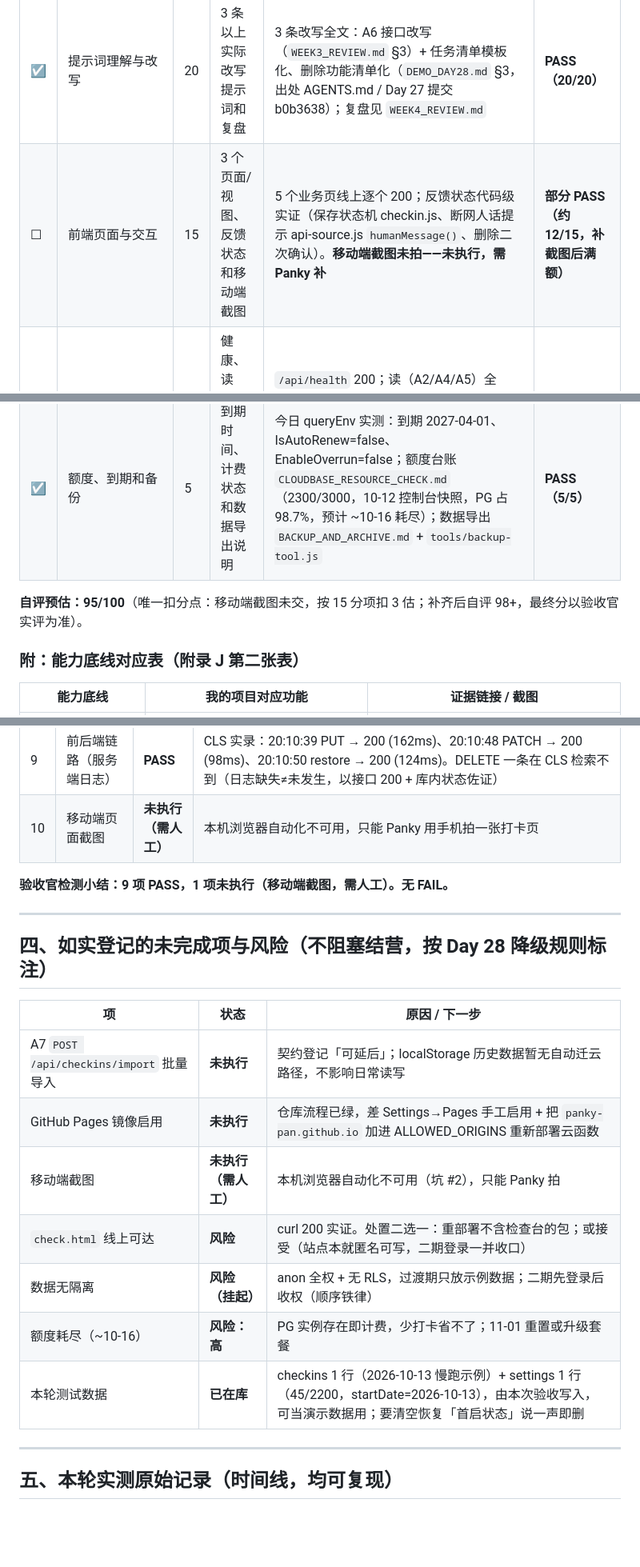
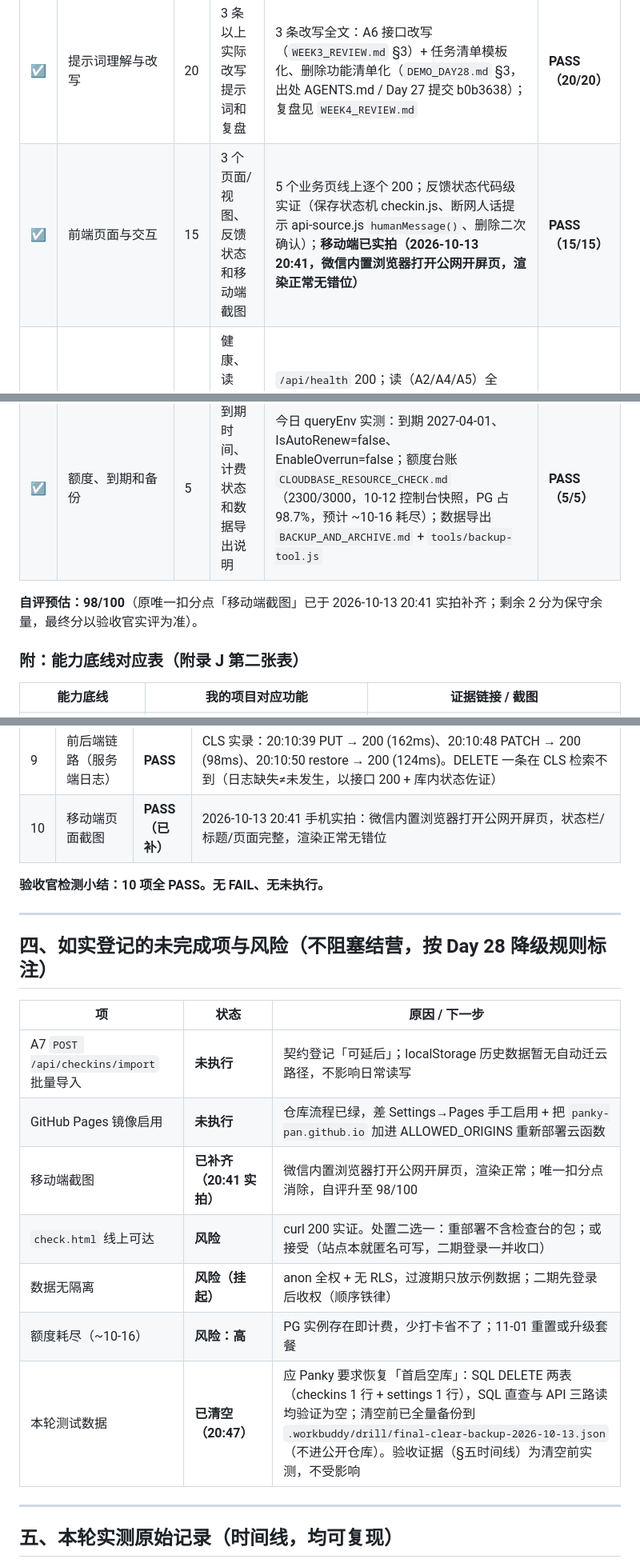
Before and after one commit to Panky-pan/Daily-Health-Log, a Markdown page: FINAL_ACCEPTANCE.md, 3 parts joined by grey strips. Shown at 80% size. Drawn GitHub-style; blank space fills up the shorter version.

Commit message:
Day 28｜验收表更新：移动端补拍达标并清空演示数据
改了什么：移动端截图补齐后，前端页面与交互改为 15/15 满额，验收官检测 10 项全 PASS，自评 95→98/100；测试数据条目改为已清空记录。

加了什么：无新增文件；演示测试数据已于 20:47 清空（备份在 .workbuddy/drill/，不进仓库）。

```diff
--- a/FINAL_ACCEPTANCE.md
+++ b/FINAL_ACCEPTANCE.md
@@ -13,7 +13,7 @@
 | ☑ | 附录 J 项目 | 分值 | 通过证据（附录 J 要求） | 实际证据（2026-10-13 实测） | 结论 |
 |---|---|---|---|---|---|
 | ☑ | 提示词理解与改写 | 20 | 3 条以上实际改写提示词和复盘 | 3 条改写全文：A6 接口改写（`WEEK3_REVIEW.md` §3）+ 任务清单模板化、删除功能清单化（`DEMO_DAY28.md` §3，出处 AGENTS.md / Day 27 提交 b0b3638）；复盘见 `WEEK4_REVIEW.md` | **PASS（20/20）** |
-| ☐ | 前端页面与交互 | 15 | 3 个页面/视图、反馈状态和移动端截图 | 5 个业务页线上逐个 200；反馈状态代码级实证（保存状态机 checkin.js、断网人话提示 api-source.js `humanMessage()`、删除二次确认）。**移动端截图未拍——未执行，需 Panky 补** | **部分 PASS（约 12/15，补截图后满额）** |
+| ☑ | 前端页面与交互 | 15 | 3 个页面/视图、反馈状态和移动端截图 | 5 个业务页线上逐个 200；反馈状态代码级实证（保存状态机 checkin.js、断网人话提示 api-source.js `humanMessage()`、删除二次确认）；**移动端已实拍（2026-10-13 20:41，微信内置浏览器打开公网开屏页，渲染正常无错位）** | **PASS（15/15）** |
 | ☑ | 云函数与 API | 15 | 健康、读取、写入和错误响应 | `/api/health` 200；读（A2/A4/A5）全 200；写（A6 PUT isNew:true）；错误响应 400（field:weightKg 人话文案）/ 404 / 405 全命中。A1~A10 除 A7(import) 全上线 | **PASS（15/15）** |
 | ☑ | 云数据库（PostgreSQL） | 15 | 初始化、真实读写、修改/删除和持久化 | 初始化 schema.sql + 迁移 20261007220422_add_soft_delete；真实写入（PUT → 库内 id=4 行 SQL 直查）；修改（PATCH 只改体重列）；删除（A9 软删 → 读不可见 → A10 恢复）；持久化（复读逐字段一致，created_at≠updated_at 留痕） | **PASS（15/15）** |
 | ☑ | 第三周周成果 | 10 | 云端数据服务 v1、检查台和演示证据 | `WEEK3_REVIEW.md`：云端数据服务 v1 验收记录、检查台、同伴微信真机交叉验证（写入落库实查）、4 分钟演示走通记录 | **PASS（10/10）** |
@@ -21,7 +21,7 @@
 | ☑ | 线上发布（CloudBase） | 10 | 公网地址、线上读写、日志和数据库证据 | 主站公网 HTTP 200；线上读写实测（见 §三）；CLS 服务端日志 request_id 实录；SQL 直查库内行 | **PASS（10/10）** |
 | ☑ | 额度、到期和备份 | 5 | 到期时间、计费状态和数据导出说明 | 今日 queryEnv 实测：到期 2027-04-01、IsAutoRenew=false、EnableOverrun=false；额度台账 `CLOUDBASE_RESOURCE_CHECK.md`（2300/3000，10-12 控制台快照，PG 占 98.7%，预计 ~10-16 耗尽）；数据导出 `BACKUP_AND_ARCHIVE.md` + `tools/backup-tool.js` | **PASS（5/5）** |
 
-**自评预估：95/100**（唯一扣分点：移动端截图未交，按 15 分项扣 3 估；补齐后自评 98+，最终分以验收官实评为准）。
+**自评预估：98/100**（原唯一扣分点「移动端截图」已于 2026-10-13 20:41 实拍补齐；剩余 2 分为保守余量，最终分以验收官实评为准）。
 
 ### 附：能力底线对应表（附录 J 第二张表）
 
@@ -70,9 +70,9 @@
 | 7 | 数据读取 | **PASS** | `GET /api/settings`、`/api/checkins`、`/api/checkins/{date}` 全 200 |
 | 8 | 错误响应 | **PASS** | POST 到已有路径 → 405；体重 500 超范围 → 400（field:weightKg 人话文案）；`/api/nonexistent` → 404 |
 | 9 | 前后端链路（服务端日志） | **PASS** | CLS 实录：20:10:39 PUT → 200 (162ms)、20:10:48 PATCH → 200 (98ms)、20:10:50 restore → 200 (124ms)。DELETE 一条在 CLS 检索不到（日志缺失≠未发生，以接口 200 + 库内状态佐证） |
-| 10 | 移动端页面截图 | **未执行（需人工）** | 本机浏览器自动化不可用，只能 Panky 用手机拍一张打卡页 |
+| 10 | 移动端页面截图 | **PASS（已补）** | 2026-10-13 20:41 手机实拍：微信内置浏览器打开公网开屏页，状态栏/标题/页面完整，渲染正常无错位 |
 
-**验收官检测小结：9 项 PASS，1 项未执行（移动端截图，需人工）。无 FAIL。**
+**验收官检测小结：10 项全 PASS。无 FAIL、无未执行。**
 
 ---
 
@@ -82,11 +82,11 @@
 |---|---|---|
 | A7 `POST /api/checkins/import` 批量导入 | **未执行** | 契约登记「可延后」；localStorage 历史数据暂无自动迁云路径，不影响日常读写 |
 | GitHub Pages 镜像启用 | **未执行** | 仓库流程已绿，差 Settings→Pages 手工启用 + 把 `panky-pan.github.io` 加进 ALLOWED_ORIGINS 重新部署云函数 |
-| 移动端截图 | **未执行（需人工）** | 本机浏览器自动化不可用（坑 #2），只能 Panky 拍 |
+| 移动端截图 | **已补齐（20:41 实拍）** | 微信内置浏览器打开公网开屏页，渲染正常；唯一扣分点消除，自评升至 98/100 |
 | `check.html` 线上可达 | **风险** | curl 200 实证。处置二选一：重部署不含检查台的包；或接受（站点本就匿名可写，二期登录一并收口） |
 | 数据无隔离 | **风险（挂起）** | anon 全权 + 无 RLS，过渡期只放示例数据；二期先登录后收权（顺序铁律） |
 | 额度耗尽（~10-16） | **风险：高** | PG 实例存在即计费，少打卡省不了；11-01 重置或升级套餐 |
-| 本轮测试数据 | **已在库** | checkins 1 行（2026-10-13 慢跑示例）+ settings 1 行（45/2200，startDate=2026-10-13），由本次验收写入，可当演示数据用；要清空恢复「首启状态」说一声即删 |
+| 本轮测试数据 | **已清空（20:47）** | 应 Panky 要求恢复「首启空库」：SQL DELETE 两表（checkins 1 行 + settings 1 行），SQL 直查与 API 三路读均验证为空；清空前已全量备份到 `.workbuddy/drill/final-clear-backup-2026-10-13.json`（不进公开仓库）。验收证据（§五时间线）为清空前实测，不受影响 |
 
 ---
 
```
Also changed, not shown: other parts of FINAL_ACCEPTANCE.md (+1 -1 lines).
